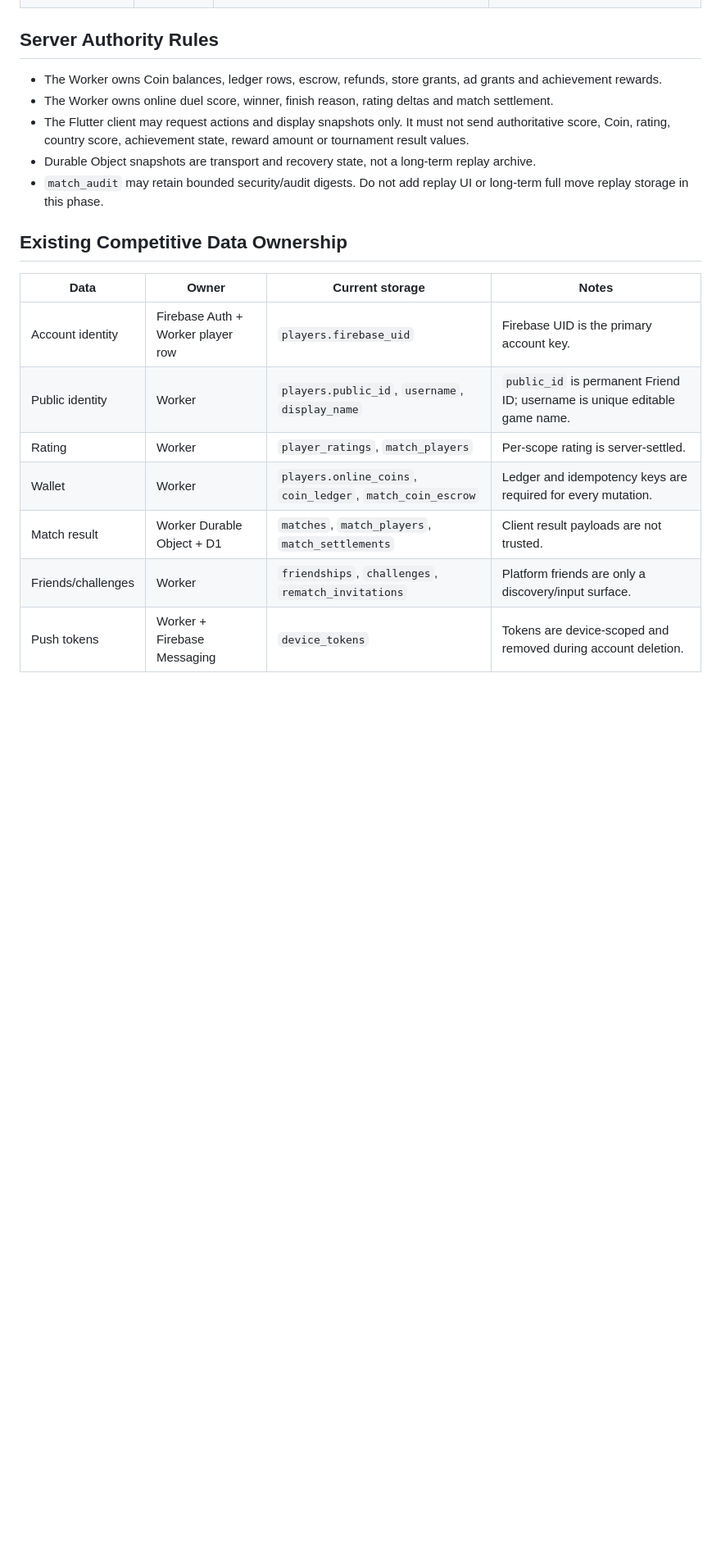
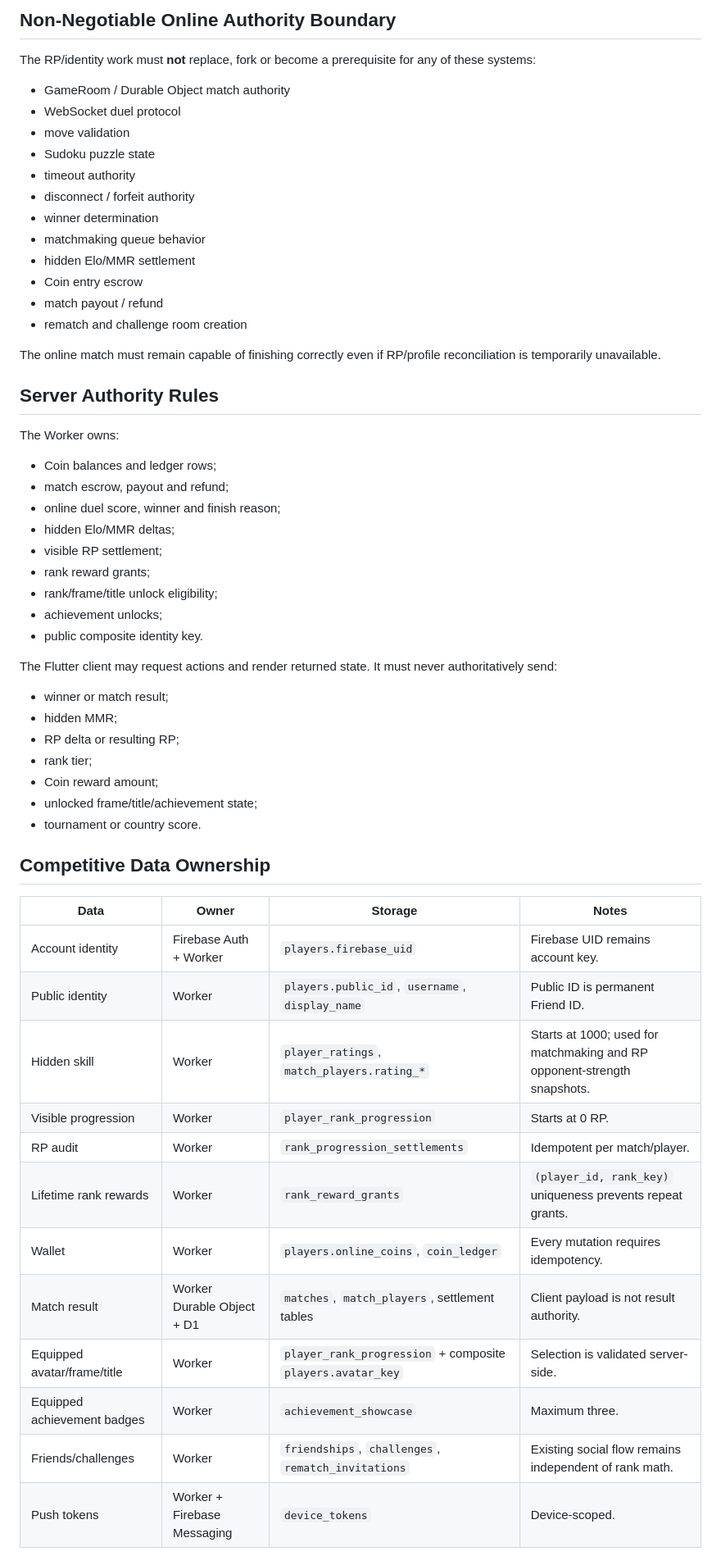
Before and after one commit to ahmtilhn/sudoku_game, a Markdown page: docs/COMPETITIVE_ARCHITECTURE.md, the part around one of its changes. Shown at 82% size. Drawn GitHub-style; blank space fills up the shorter version.

Commit message:
lock competitive architecture around additive RP identity layer

```diff
--- a/docs/COMPETITIVE_ARCHITECTURE.md
+++ b/docs/COMPETITIVE_ARCHITECTURE.md
@@ -23,21 +35,60 @@ This document locks the competitive boundaries before seasons, tournaments and c
+## Non-Negotiable Online Authority Boundary
+
+The RP/identity work must **not** replace, fork or become a prerequisite for any of these systems:
+
+- GameRoom / Durable Object match authority
+- WebSocket duel protocol
+- move validation
+- Sudoku puzzle state
+- timeout authority
+- disconnect / forfeit authority
+- winner determination
+- matchmaking queue behavior
+- hidden Elo/MMR settlement
+- Coin entry escrow
+- match payout / refund
+- rematch and challenge room creation
+
+The online match must remain capable of finishing correctly even if RP/profile reconciliation is temporarily unavailable.
 
 ## Server Authority Rules
 
-- The Worker owns Coin balances, ledger rows, escrow, refunds, store grants, ad grants and achievement rewards.
-- The Worker owns online duel score, winner, finish reason, rating deltas and match settlement.
-- The Flutter client may request actions and display snapshots only. It must not send authoritative score, Coin, rating, country score, achievement state, reward amount or tournament result values.
-- Durable Object snapshots are transport and recovery state, not a long-term replay archive.
-- `match_audit` may retain bounded security/audit digests. Do not add replay UI or long-term full move replay storage in this phase.
+The Worker owns:
 
-## Existing Competitive Data Ownership
+- Coin balances and ledger rows;
+- match escrow, payout and refund;
+- online duel score, winner and finish reason;
+- hidden Elo/MMR deltas;
+- visible RP settlement;
+- rank reward grants;
+- rank/frame/title unlock eligibility;
+- achievement unlocks;
+- public composite identity key.
 
-| Data | Owner | Current storage | Notes |
+The Flutter client may request actions and render returned state. It must never authoritatively send:
+
+- winner or match result;
+- hidden MMR;
+- RP delta or resulting RP;
+- rank tier;
+- Coin reward amount;
+- unlocked frame/title/achievement state;
+- tournament or country score.
+
+## Competitive Data Ownership
+
+| Data | Owner | Storage | Notes |
 |---|---|---|---|
-| Account identity | Firebase Auth + Worker player row | `players.firebase_uid` | Firebase UID is the primary account key. |
-| Public identity | Worker | `players.public_id`, `username`, `display_name` | `public_id` is permanent Friend ID; username is unique editable game name. |
-| Rating | Worker | `player_ratings`, `match_players` | Per-scope rating is server-settled. |
-| Wallet | Worker | `players.online_coins`, `coin_ledger`, `match_coin_escrow` | Ledger and idempotency keys are required for every mutation. |
-| Match result | Worker Durable Object + D1 | `matches`, `match_players`, `match_settlements` | Client result payloads are not trusted. |
-| Friends/challenges | Worker | `friendships`, `challenges`, `rematch_invitations` | Platform friends are only a discovery/input surface. |
-| Push tokens | Worker + Firebase Messaging | `device_tokens` | Tokens are device-scoped and removed during account deletion. |
+| Account identity | Firebase Auth + Worker | `players.firebase_uid` | Firebase UID remains account key. |
+| Public identity | Worker | `players.public_id`, `username`, `display_name` | Public ID is permanent Friend ID. |
+| Hidden skill | Worker | `player_ratings`, `match_players.rating_*` | Starts at 1000; used for matchmaking and RP opponent-strength snapshots. |
+| Visible progression | Worker | `player_rank_progression` | Starts at 0 RP. |
+| RP audit | Worker | `rank_progression_settlements` | Idempotent per match/player. |
+| Lifetime rank rewards | Worker | `rank_reward_grants` | `(player_id, rank_key)` uniqueness prevents repeat grants. |
+| Wallet | Worker | `players.online_coins`, `coin_ledger` | Every mutation requires idempotency. |
+| Match result | Worker Durable Object + D1 | `matches`, `match_players`, settlement tables | Client payload is not result authority. |
+| Equipped avatar/frame/title | Worker | `player_rank_progression` + composite `players.avatar_key` | Selection is validated server-side. |
+| Equipped achievement badges | Worker | `achievement_showcase` | Maximum three. |
+| Friends/challenges | Worker | `friendships`, `challenges`, `rematch_invitations` | Existing social flow remains independent of rank math. |
+| Push tokens | Worker + Firebase Messaging | `device_tokens` | Device-scoped. |
 
```
Also changed, not shown: other parts of docs/COMPETITIVE_ARCHITECTURE.md (+154 -52 lines).
